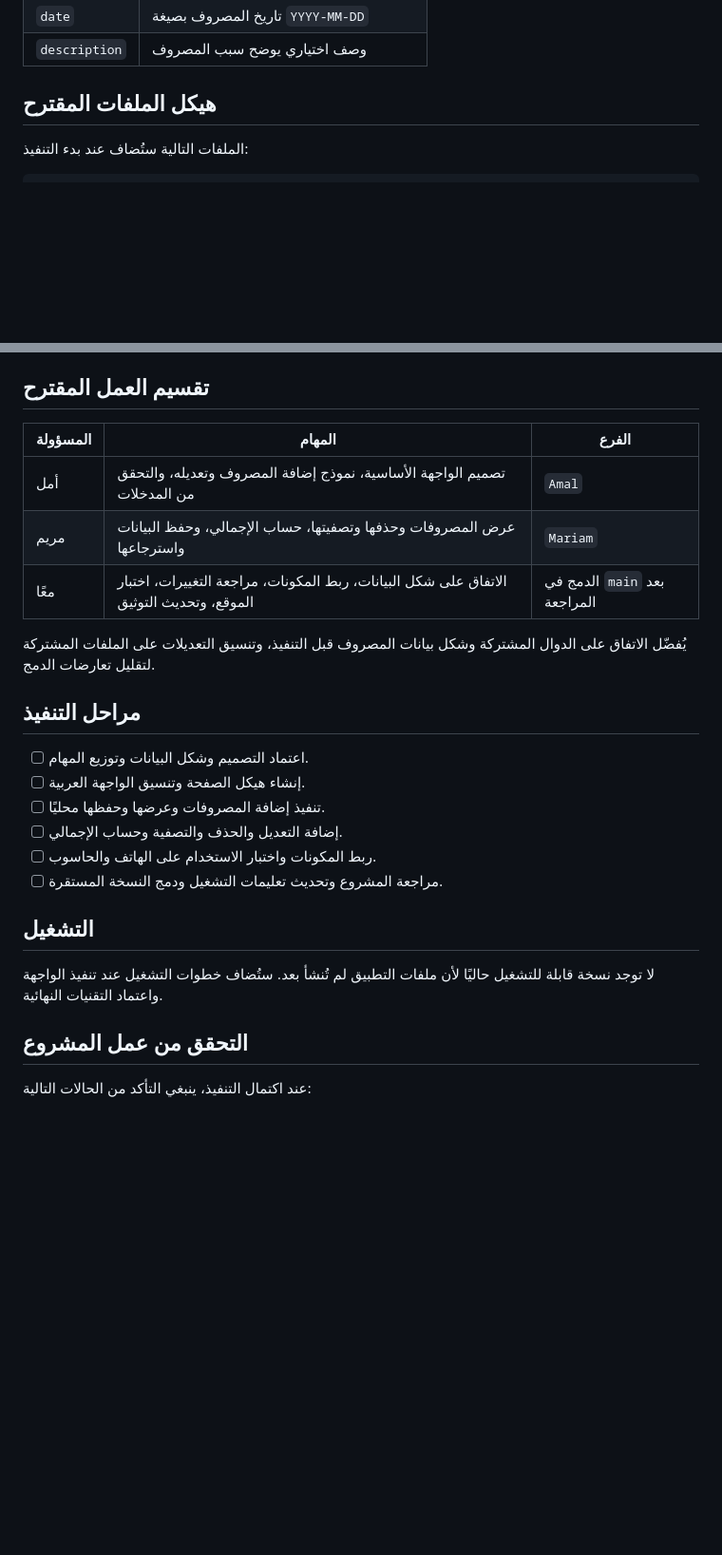
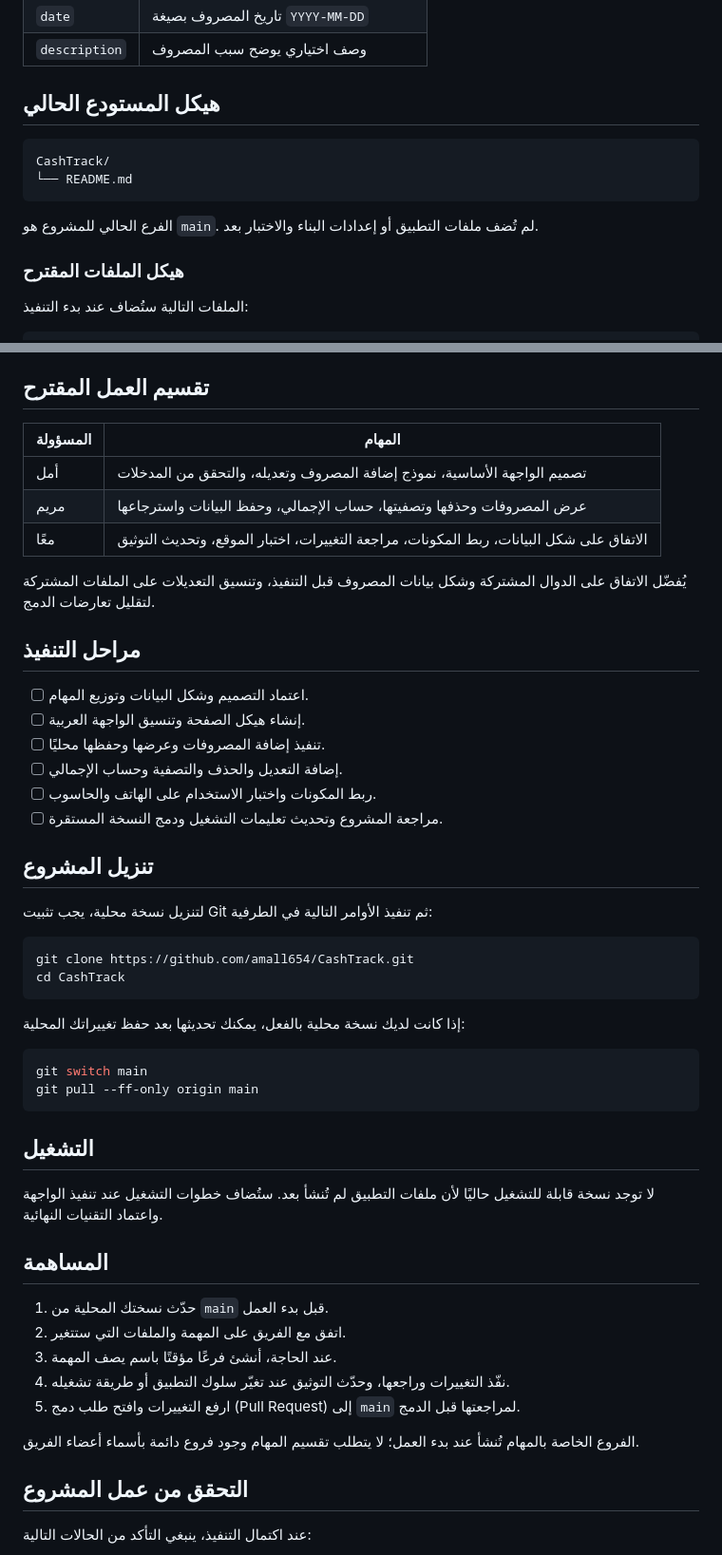
Before and after one commit to amall654/CashTrack, a Markdown page: README.md, 2 parts joined by grey strips. Shown at 95% size. Drawn GitHub-style; blank space fills up the shorter version.

Commit message:
Document repository structure and contribution workflow

````diff
--- a/README.md
+++ b/README.md
@@ -60,7 +60,16 @@
 | `date` | تاريخ المصروف بصيغة `YYYY-MM-DD` |
 | `description` | وصف اختياري يوضح سبب المصروف |
 
-## هيكل الملفات المقترح
+## هيكل المستودع الحالي
+
+```text
+CashTrack/
+└── README.md
+```
+
+الفرع الحالي للمشروع هو `main`. لم تُضف ملفات التطبيق أو إعدادات البناء والاختبار بعد.
+
+### هيكل الملفات المقترح
 
 الملفات التالية ستُضاف عند بدء التنفيذ:
 
@@ -84,11 +93,11 @@ CashTrack/
 
 ## تقسيم العمل المقترح
 
-| المسؤولة | المهام | الفرع |
-| --- | --- | --- |
-| أمل | تصميم الواجهة الأساسية، نموذج إضافة المصروف وتعديله، والتحقق من المدخلات | `Amal` |
-| مريم | عرض المصروفات وحذفها وتصفيتها، حساب الإجمالي، وحفظ البيانات واسترجاعها | `Mariam` |
-| معًا | الاتفاق على شكل البيانات، ربط المكونات، مراجعة التغييرات، اختبار الموقع، وتحديث التوثيق | الدمج في `main` بعد المراجعة |
+| المسؤولة | المهام |
+| --- | --- |
+| أمل | تصميم الواجهة الأساسية، نموذج إضافة المصروف وتعديله، والتحقق من المدخلات |
+| مريم | عرض المصروفات وحذفها وتصفيتها، حساب الإجمالي، وحفظ البيانات واسترجاعها |
+| معًا | الاتفاق على شكل البيانات، ربط المكونات، مراجعة التغييرات، اختبار الموقع، وتحديث التوثيق |
 
 يُفضّل الاتفاق على الدوال المشتركة وشكل بيانات المصروف قبل التنفيذ، وتنسيق التعديلات على الملفات المشتركة لتقليل تعارضات الدمج.
 
@@ -101,9 +110,35 @@ CashTrack/
 - [ ] ربط المكونات واختبار الاستخدام على الهاتف والحاسوب.
 - [ ] مراجعة المشروع وتحديث تعليمات التشغيل ودمج النسخة المستقرة.
 
+## تنزيل المشروع
+
+لتنزيل نسخة محلية، يجب تثبيت Git ثم تنفيذ الأوامر التالية في الطرفية:
+
+```bash
+git clone https://github.com/amall654/CashTrack.git
+cd CashTrack
+```
+
+إذا كانت لديك نسخة محلية بالفعل، يمكنك تحديثها بعد حفظ تغييراتك المحلية:
+
+```bash
+git switch main
+git pull --ff-only origin main
+```
+
 ## التشغيل
 
 لا توجد نسخة قابلة للتشغيل حاليًا لأن ملفات التطبيق لم تُنشأ بعد. ستُضاف خطوات التشغيل عند تنفيذ الواجهة واعتماد التقنيات النهائية.
+
+## المساهمة
+
+1. حدّث نسختك المحلية من `main` قبل بدء العمل.
+2. اتفق مع الفريق على المهمة والملفات التي ستتغير.
+3. عند الحاجة، أنشئ فرعًا مؤقتًا باسم يصف المهمة.
+4. نفّذ التغييرات وراجعها، وحدّث التوثيق عند تغيّر سلوك التطبيق أو طريقة تشغيله.
+5. ارفع التغييرات وافتح طلب دمج (Pull Request) إلى `main` لمراجعتها قبل الدمج.
+
+الفروع الخاصة بالمهام تُنشأ عند بدء العمل؛ لا يتطلب تقسيم المهام وجود فروع دائمة بأسماء أعضاء الفريق.
 
 ## التحقق من عمل المشروع
 
````
